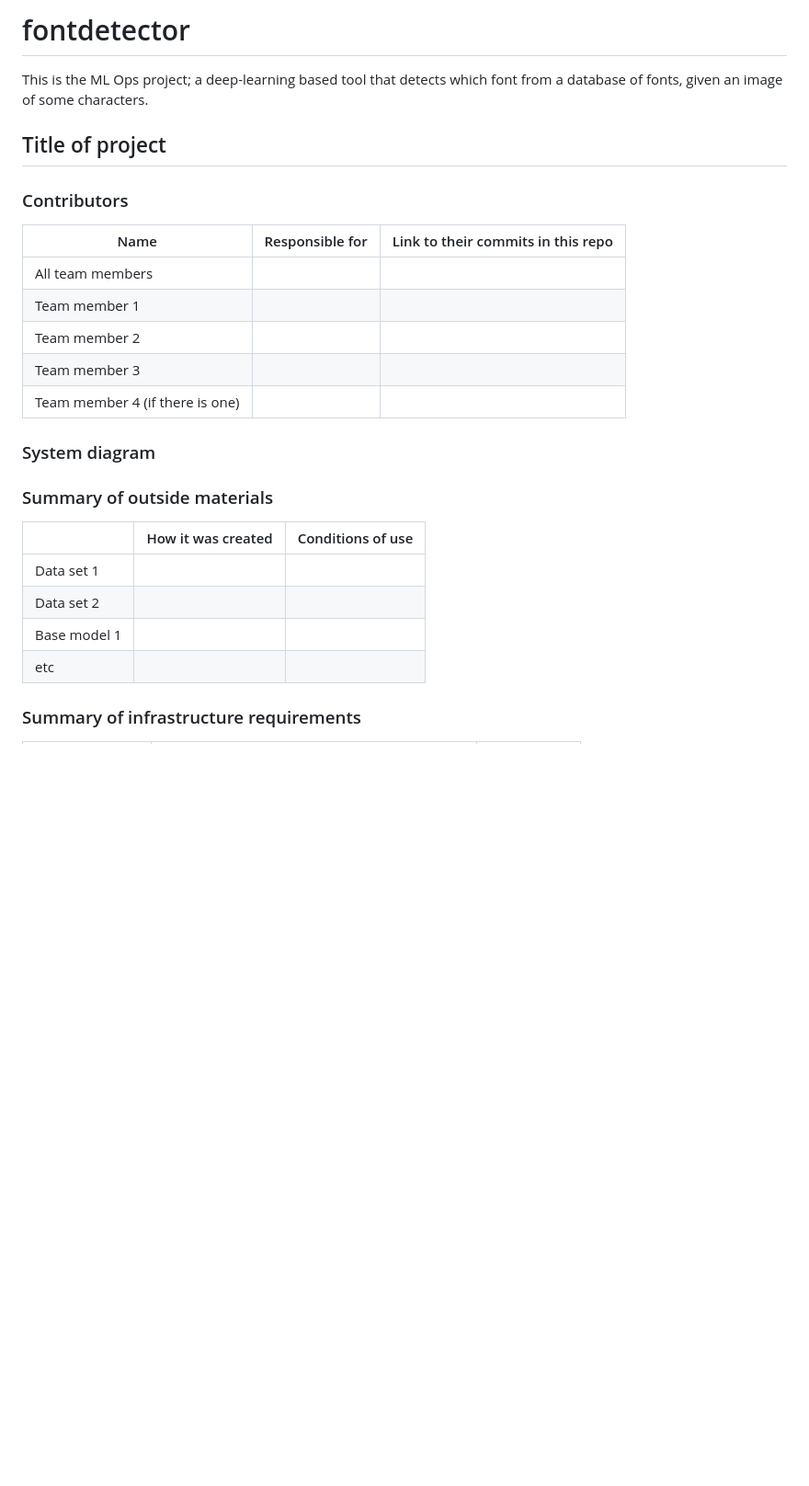
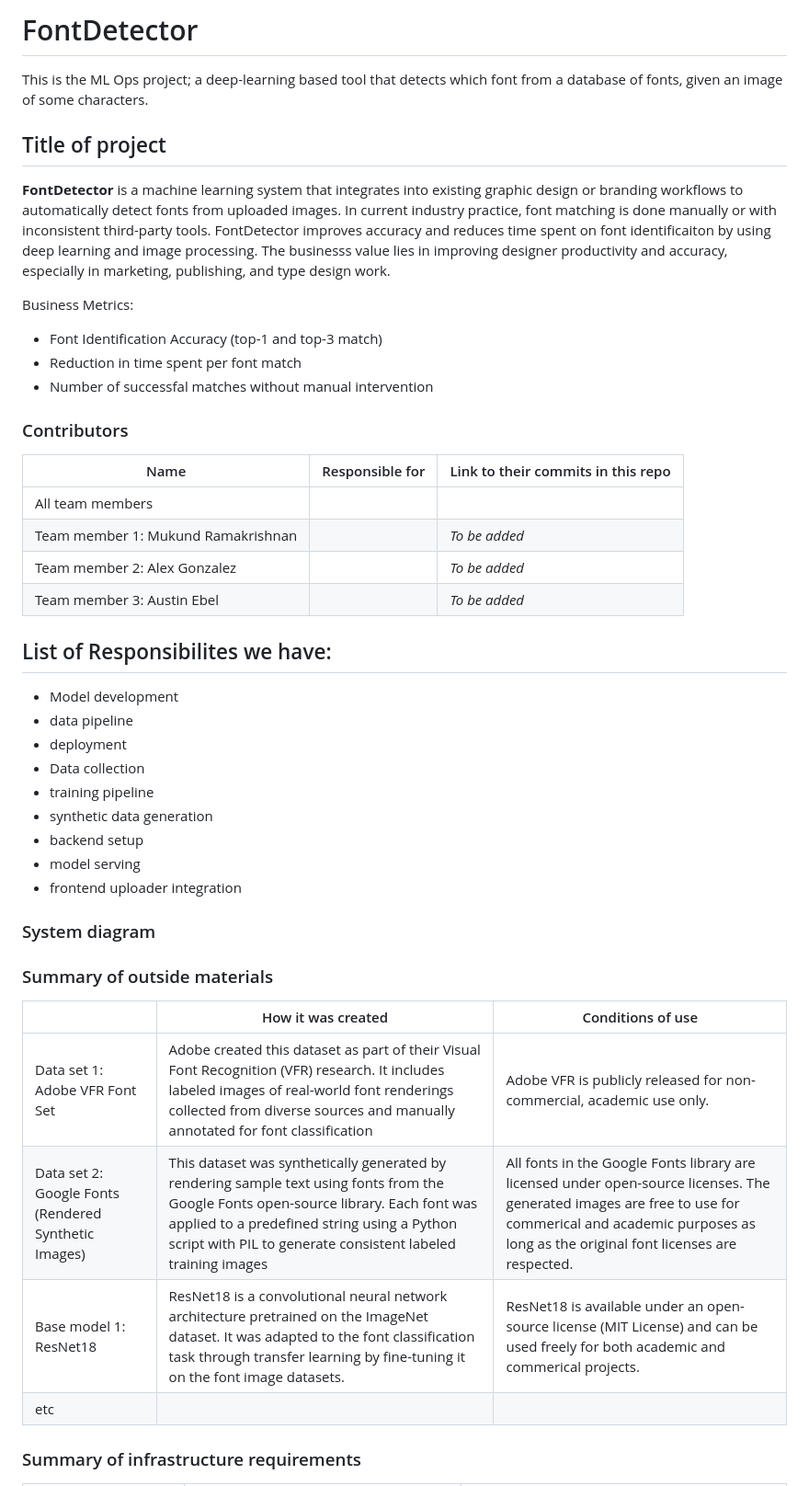
Before and after one commit to m-ukund/fontdetector, a Markdown page: README.md, the part around the change printed below. Shown: that part at 92% size. Drawn GitHub-style; blank space fills up the shorter version.

```diff
--- a/README.md
+++ b/README.md
@@ -1,8 +1,14 @@
-# fontdetector
+# FontDetector
 This is the ML Ops project; a deep-learning based tool that detects which font from a database of fonts, given an image of some characters.
 
 
 ## Title of project
+**FontDetector** is a machine learning system that integrates into existing graphic design or branding workflows to automatically detect fonts from uploaded images. In current industry practice, font matching is done manually or with inconsistent third-party tools. FontDetector improves accuracy and reduces time spent on font identificaiton by using deep learning and image processing. The businesss value lies in improving designer productivity and accuracy, especially in marketing, publishing, and type design work.
+
+Business Metrics:
+* Font Identification Accuracy (top-1 and top-3 match)
+* Reduction in time spent per font match
+* Number of successfal matches without manual intervention
 
 <!--
 Discuss: Value proposition: Your will propose a machine learning system that can be
@@ -25,11 +31,20 @@ link to their contributions in all repos here. -->
 | Name                            | Responsible for | Link to their commits in this repo |
 |---------------------------------|-----------------|------------------------------------|
 | All team members                |                 |                                    |
-| Team member 1                   |                 |                                    |
-| Team member 2                   |                 |                                    |
-| Team member 3                   |                 |                                    |
-| Team member 4 (if there is one) |                 |                                    |
+| Team member 1: Mukund Ramakrishnan                   |         |        *To be added*                            |
+| Team member 2: Alex Gonzalez                   |              |            *To be added*                        |
+| Team member 3: Austin Ebel                  |                 |         *To be added*                           |
 
+## List of Responsibilites we have:
+* Model development
+*  data pipeline
+*   deployment
+* Data collection
+*  training pipeline
+* synthetic data generation
+*  backend setup
+* model serving
+* frontend uploader integration
 
 
 ### System diagram
@@ -46,9 +61,9 @@ conditions under which it may be used. -->
 
 |              | How it was created | Conditions of use |
 |--------------|--------------------|-------------------|
-| Data set 1   |                    |                   |
-| Data set 2   |                    |                   |
-| Base model 1 |                    |                   |
+| Data set 1: Adobe VFR Font Set   | Adobe created this dataset as part of their Visual Font Recognition (VFR) research. It includes labeled images of real-world font renderings collected from diverse sources and manually annotated for font classification                    |     Adobe VFR is publicly released for non-commercial, academic use only.              |
+| Data set 2: Google Fonts (Rendered Synthetic Images)   | This dataset was synthetically generated by rendering sample text using fonts from the Google Fonts open-source library. Each font was applied to a predefined string using a Python script with PIL to generate consistent labeled training images                    |   All fonts in the Google Fonts library are licensed under open-source licenses. The generated images are free to use for commerical and academic purposes as long as the original font licenses are respected.                |
+| Base model 1: ResNet18 |  ResNet18 is a convolutional neural network architecture pretrained on the ImageNet dataset. It was adapted to the font classification task through transfer learning by fine-tuning it on the font image datasets.                  | ResNet18 is available under an open-source license (MIT License) and can be used freely for both academic and commerical projects.                   |
 | etc          |                    |                   |
 
 
```
Also changed, not shown: other parts of README.md (+45 -4 lines).
